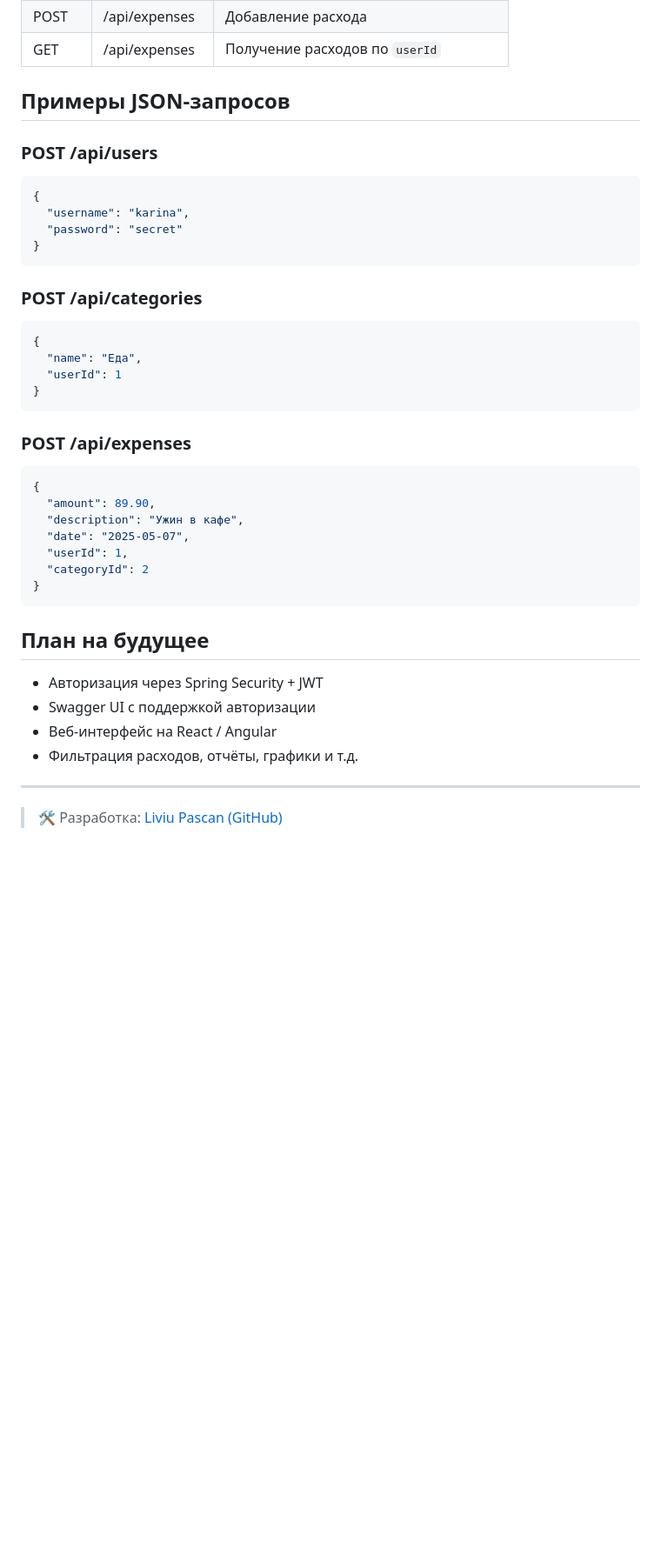
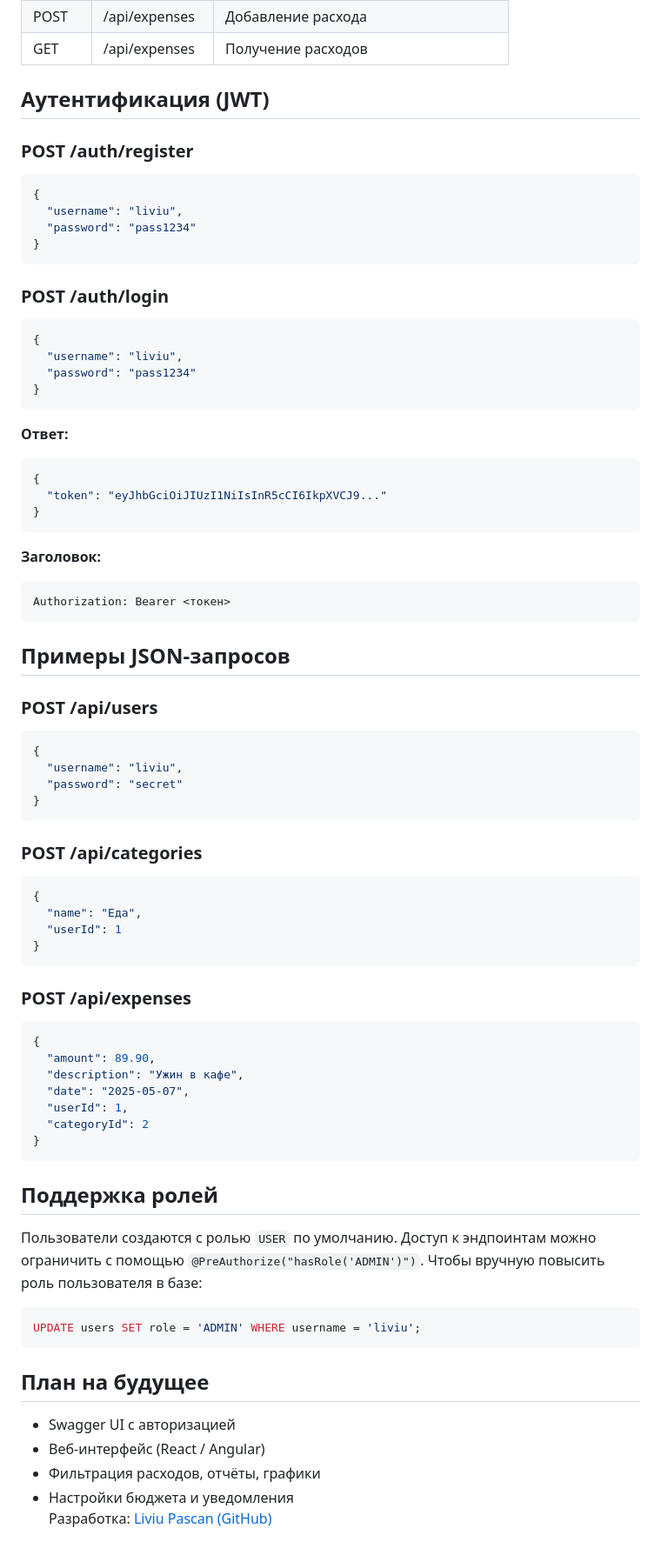
Before and after one commit to LiviuPascan/expense-tracker, a Markdown page: README.md, the part around the change printed below. Shown: that part at 87% size. GitHub-like rendering; blank space fills up the shorter version.

Commit message:
обновлён README с описанием JWT, ролей и запуском проекта

````diff
--- a/README.md
+++ b/README.md
@@ -72,28 +56,46 @@ spring.flyway.enabled=true
 | POST  | /api/expenses    | Добавление расхода                     |
-| GET   | /api/expenses    | Получение расходов по `userId`         |
-
-##  Примеры JSON-запросов
-
-### POST /api/users
-
+| GET   | /api/expenses    | Получение расходов                     |
+## Аутентификация (JWT)
+### POST /auth/register
 ```json
 {
-  "username": "karina",
+  "username": "liviu",
+  "password": "pass1234"
+}
+```
+### POST /auth/login
+```json
+{
+  "username": "liviu",
+  "password": "pass1234"
+}
+```
+**Ответ:**
+```json
+{
+  "token": "eyJhbGciOiJIUzI1NiIsInR5cCI6IkpXVCJ9..."
+}
+```
+**Заголовок:**
+```
+Authorization: Bearer <токен>
+```
+## Примеры JSON-запросов
+### POST /api/users
+```json
+{
+  "username": "liviu",
   "password": "secret"
 }
 ```
-
 ### POST /api/categories
-
 ```json
 {
   "name": "Еда",
   "userId": 1
 }
 ```
-
 ### POST /api/expenses
-
 ```json
 {
   "amount": 89.90,
@@ -103,14 +105,14 @@ spring.flyway.enabled=true
   "categoryId": 2
 }
 ```
-
+## Поддержка ролей
+Пользователи создаются с ролью `USER` по умолчанию. Доступ к эндпоинтам можно ограничить с помощью `@PreAuthorize("hasRole('ADMIN')")`. Чтобы вручную повысить роль пользователя в базе:
+```sql
+UPDATE users SET role = 'ADMIN' WHERE username = 'liviu';
+```
 ## План на будущее
-
-- Авторизация через Spring Security + JWT
-- Swagger UI с поддержкой авторизации
-- Веб-интерфейс на React / Angular
-- Фильтрация расходов, отчёты, графики и т.д.
-
----
-
-> 🛠 Разработка: [Liviu Pascan (GitHub)](https://github.com/LiviuPascan)
+- Swagger UI с авторизацией
+- Веб-интерфейс (React / Angular)
+- Фильтрация расходов, отчёты, графики
+- Настройки бюджета и уведомления
+Разработка: [Liviu Pascan (GitHub)](https://github.com/LiviuPascan)
````
Also changed, not shown: other parts of README.md (+12 -28 lines).
